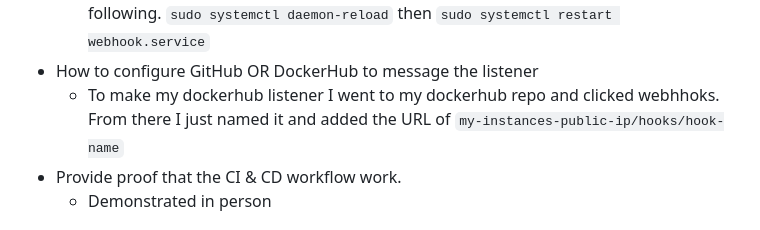
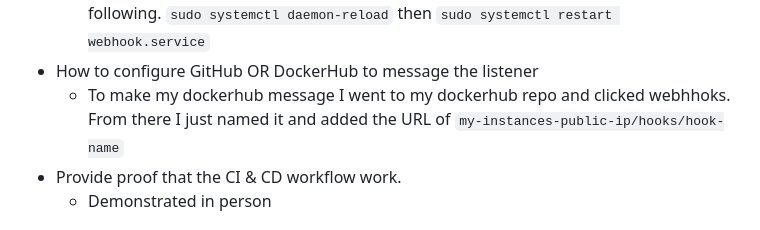
Before and after one commit to WSU-kduncan/s24cicd-ldav99, a Markdown page: README-CD.md, the part around the change. Drawn GitHub-style.

````diff
--- a/README-CD.md
+++ b/README-CD.md
@@ -31,7 +31,7 @@
   - I made my webhook run automatically by changing the pathing in the service file to point to where my restart script is, while here I also added the  ```-verbose``` flag for my logs.
   - To reload the webhook service after making a change to the service follow it is the following. ```sudo systemctl daemon-reload``` then ```sudo systemctl restart webhook.service```
 - How to configure GitHub OR DockerHub to message the listener
-  - To make my dockerhub listener I went to my dockerhub repo and clicked webhhoks. From there I just named it and added the URL of ```my-instances-public-ip/hooks/hook-name```
+  - To make my dockerhub message I went to my dockerhub repo and clicked webhhoks. From there I just named it and added the URL of ```my-instances-public-ip/hooks/hook-name```
 - Provide proof that the CI & CD workflow work.
   - Demonstrated in person
 
````
